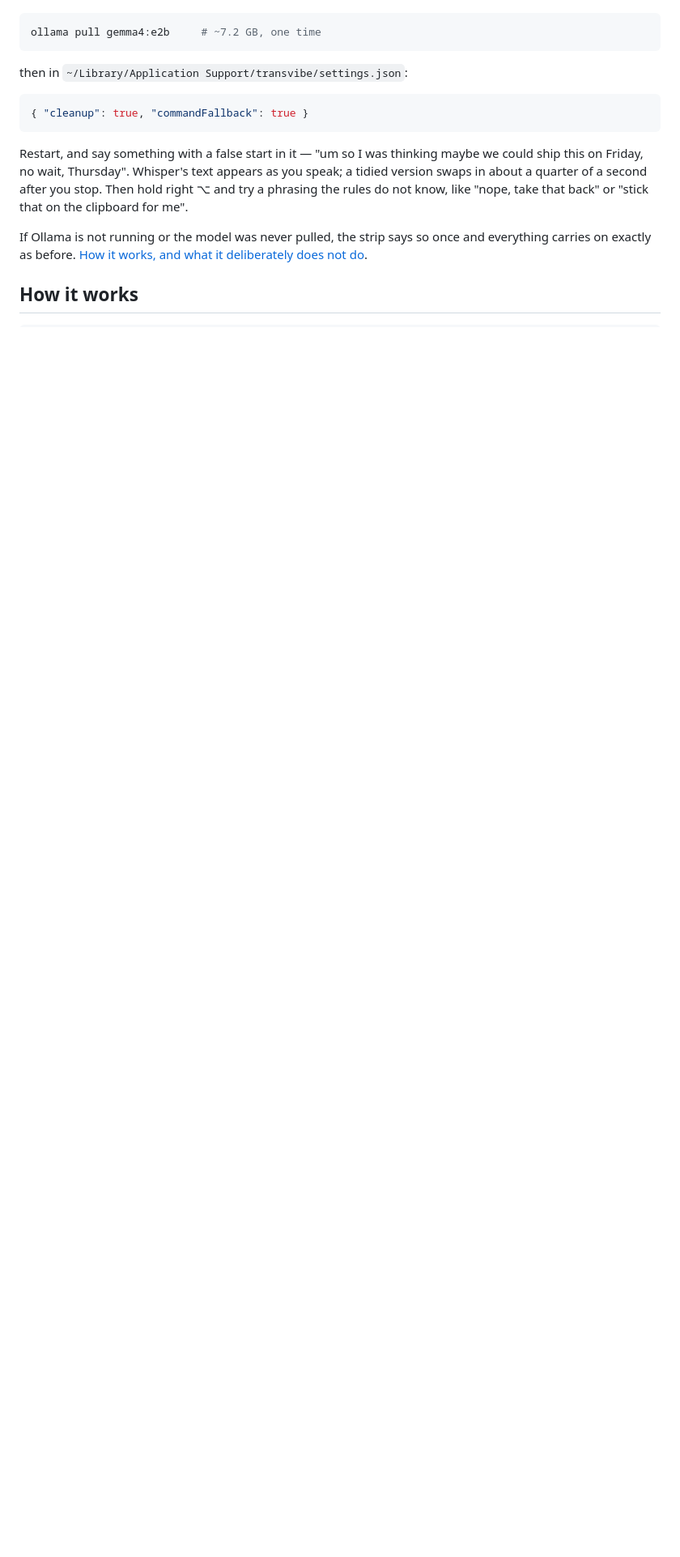
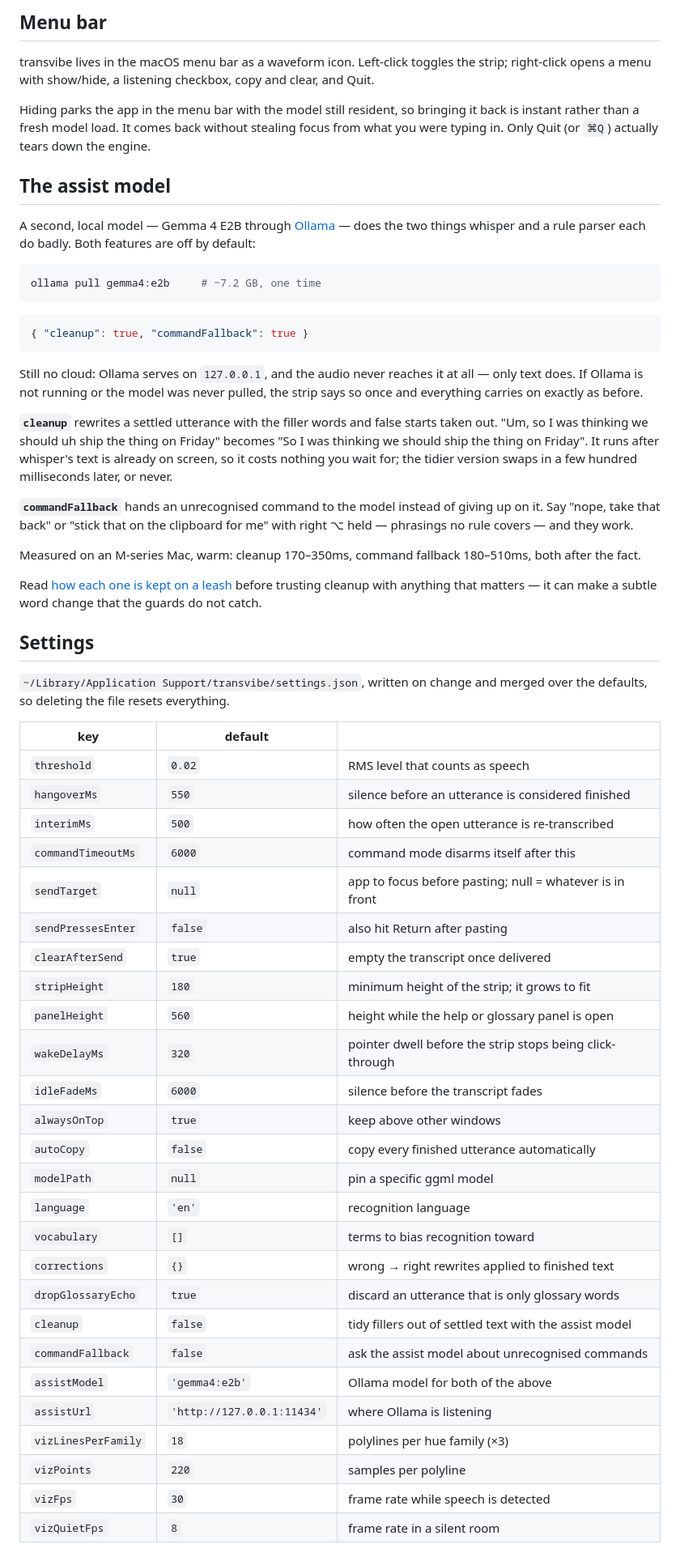
Before and after one commit to sirkitree/transvibe, a Markdown page: README.md, the part around one of its changes. Shown at 81% size. Drawn GitHub-style; blank space fills up the shorter version.

````diff
--- a/README.md
+++ b/README.md
@@ -40,16 +136,60 @@ Off by default, and the app never mentions it unless you ask for it. If you want
+## Menu bar
+
+transvibe lives in the macOS menu bar as a waveform icon. Left-click toggles the strip; right-click opens a menu with show/hide, a listening checkbox, copy and clear, and Quit.
+
+Hiding parks the app in the menu bar with the model still resident, so bringing it back is instant rather than a fresh model load. It comes back without stealing focus from what you were typing in. Only Quit (or `⌘Q`) actually tears down the engine.
+
+## The assist model
+
+A second, local model — Gemma 4 E2B through [Ollama](https://ollama.com) — does the two things whisper and a rule parser each do badly. Both features are off by default:
 
 ```sh
 ollama pull gemma4:e2b     # ~7.2 GB, one time
 ```
-
-then in `~/Library/Application Support/transvibe/settings.json`:
-
 ```json
 { "cleanup": true, "commandFallback": true }
 ```
 
-Restart, and say something with a false start in it — "um so I was thinking maybe we could ship this on Friday, no wait, Thursday". Whisper's text appears as you speak; a tidied version swaps in about a quarter of a second after you stop. Then hold right ⌥ and try a phrasing the rules do not know, like "nope, take that back" or "stick that on the clipboard for me".
+Still no cloud: Ollama serves on `127.0.0.1`, and the audio never reaches it at all — only text does. If Ollama is not running or the model was never pulled, the strip says so once and everything carries on exactly as before.
 
-If Ollama is not running or the model was never pulled, the strip says so once and everything carries on exactly as before. [How it works, and what it deliberately does not do](#the-assist-model-optional).
+**`cleanup`** rewrites a settled utterance with the filler words and false starts taken out. "Um, so I was thinking we should uh ship the thing on Friday" becomes "So I was thinking we should ship the thing on Friday". It runs after whisper's text is already on screen, so it costs nothing you wait for; the tidier version swaps in a few hundred milliseconds later, or never.
 
-## How it works
+**`commandFallback`** hands an unrecognised command to the model instead of giving up on it. Say "nope, take that back" or "stick that on the clipboard for me" with right ⌥ held — phrasings no rule covers — and they work.
+
+Measured on an M-series Mac, warm: cleanup 170–350ms, command fallback 180–510ms, both after the fact.
+
+Read [how each one is kept on a leash](#the-assist-model-under-the-hood) before trusting cleanup with anything that matters — it can make a subtle word change that the guards do not catch.
+
+## Settings
+
+`~/Library/Application Support/transvibe/settings.json`, written on change and merged over the defaults, so deleting the file resets everything.
+
+| key | default | |
+|---|---|---|
+| `threshold` | `0.02` | RMS level that counts as speech |
+| `hangoverMs` | `550` | silence before an utterance is considered finished |
+| `interimMs` | `500` | how often the open utterance is re-transcribed |
+| `commandTimeoutMs` | `6000` | command mode disarms itself after this |
+| `sendTarget` | `null` | app to focus before pasting; null = whatever is in front |
+| `sendPressesEnter` | `false` | also hit Return after pasting |
+| `clearAfterSend` | `true` | empty the transcript once delivered |
+| `stripHeight` | `180` | minimum height of the strip; it grows to fit |
+| `panelHeight` | `560` | height while the help or glossary panel is open |
+| `wakeDelayMs` | `320` | pointer dwell before the strip stops being click-through |
+| `idleFadeMs` | `6000` | silence before the transcript fades |
+| `alwaysOnTop` | `true` | keep above other windows |
+| `autoCopy` | `false` | copy every finished utterance automatically |
+| `modelPath` | `null` | pin a specific ggml model |
+| `language` | `'en'` | recognition language |
+| `vocabulary` | `[]` | terms to bias recognition toward |
+| `corrections` | `{}` | wrong → right rewrites applied to finished text |
+| `dropGlossaryEcho` | `true` | discard an utterance that is only glossary words |
+| `cleanup` | `false` | tidy fillers out of settled text with the assist model |
+| `commandFallback` | `false` | ask the assist model about unrecognised commands |
+| `assistModel` | `'gemma4:e2b'` | Ollama model for both of the above |
+| `assistUrl` | `'http://127.0.0.1:11434'` | where Ollama is listening |
+| `vizLinesPerFamily` | `18` | polylines per hue family (×3) |
+| `vizPoints` | `220` | samples per polyline |
+| `vizFps` | `30` | frame rate while speech is detected |
+| `vizQuietFps` | `8` | frame rate in a silent room |
+
````
Also changed, not shown: other parts of README.md (+159 -225 lines), docs/demo.md (added, +70 -0 lines), docs/performance.md (added, +21 -0 lines).
